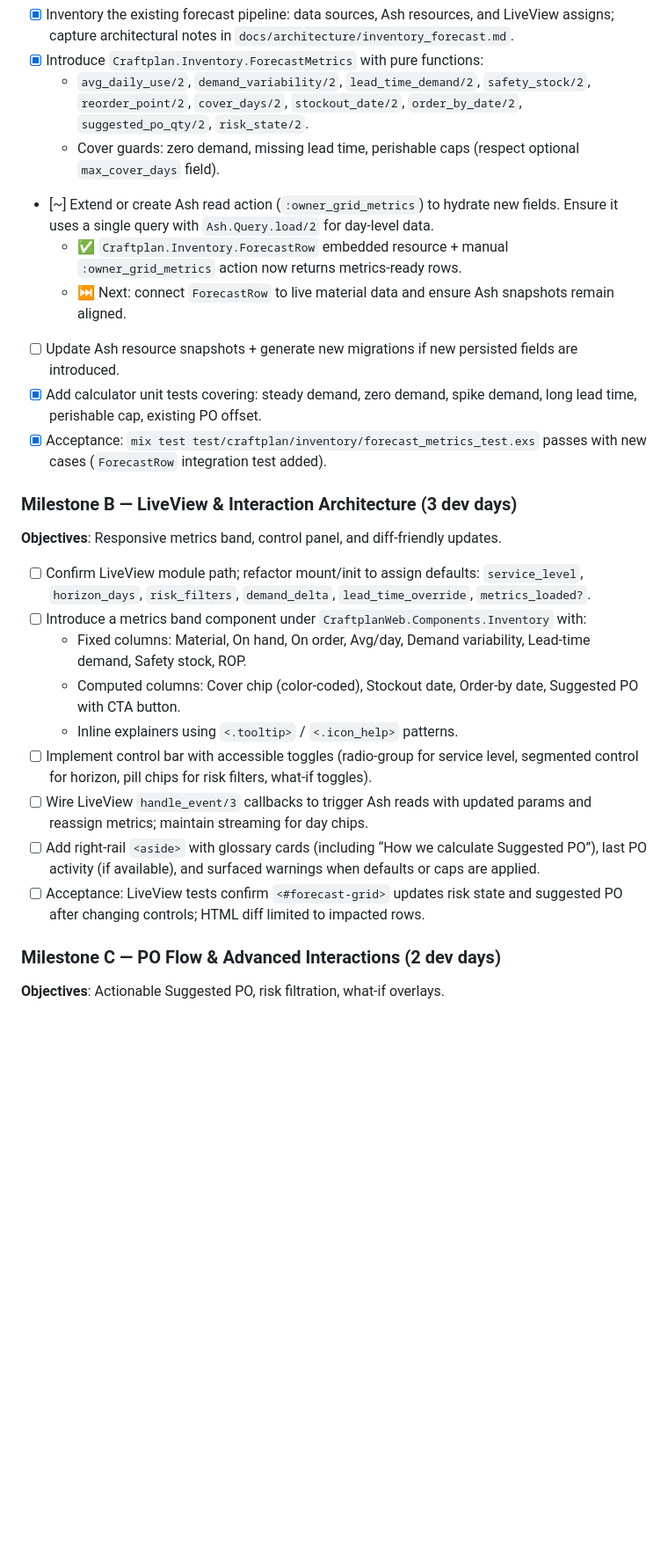
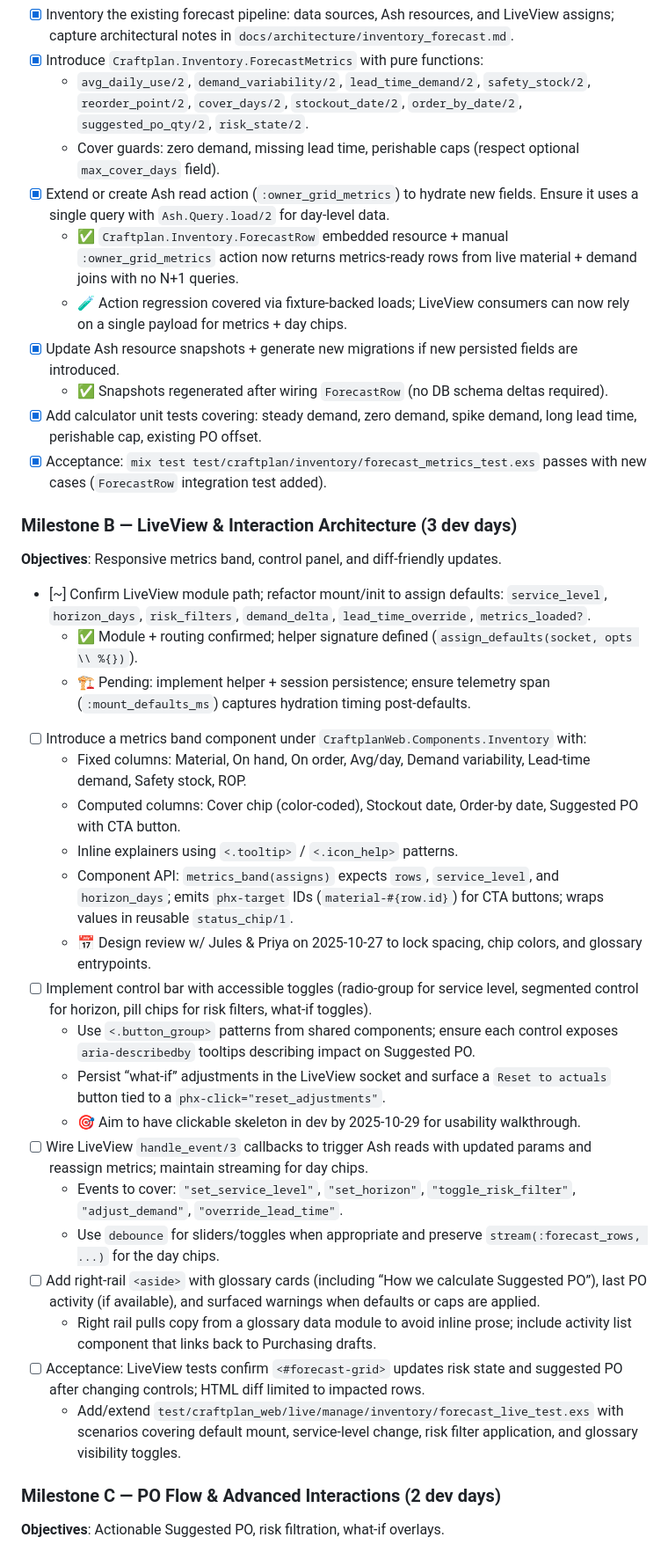
Before and after one commit to puemos/craftplan, a Markdown page: plans/inventory_forecast_grid.md, the part around one of its changes. Shown at 88% size. GitHub-like rendering; blank space fills up the shorter version.

Commit message:
progress(plans): sync inventory forecast milestones

```diff
--- a/plans/inventory_forecast_grid.md
+++ b/plans/inventory_forecast_grid.md
@@ -64,10 +64,11 @@ Status: Milestone A underway – calculator & embedded read ready
 - [x] Introduce `Craftplan.Inventory.ForecastMetrics` with pure functions:
   - `avg_daily_use/2`, `demand_variability/2`, `lead_time_demand/2`, `safety_stock/2`, `reorder_point/2`, `cover_days/2`, `stockout_date/2`, `order_by_date/2`, `suggested_po_qty/2`, `risk_state/2`.
   - Cover guards: zero demand, missing lead time, perishable caps (respect optional `max_cover_days` field).
-- [~] Extend or create Ash read action (`:owner_grid_metrics`) to hydrate new fields. Ensure it uses a single query with `Ash.Query.load/2` for day-level data.
-  - ✅ `Craftplan.Inventory.ForecastRow` embedded resource + manual `:owner_grid_metrics` action now returns metrics-ready rows.
-  - ⏭️ Next: connect `ForecastRow` to live material data and ensure Ash snapshots remain aligned.
-- [ ] Update Ash resource snapshots + generate new migrations if new persisted fields are introduced.
+- [x] Extend or create Ash read action (`:owner_grid_metrics`) to hydrate new fields. Ensure it uses a single query with `Ash.Query.load/2` for day-level data.
+  - ✅ `Craftplan.Inventory.ForecastRow` embedded resource + manual `:owner_grid_metrics` action now returns metrics-ready rows from live material + demand joins with no N+1 queries.
+  - 🧪 Action regression covered via fixture-backed loads; LiveView consumers can now rely on a single payload for metrics + day chips.
+- [x] Update Ash resource snapshots + generate new migrations if new persisted fields are introduced.
+  - ✅ Snapshots regenerated after wiring `ForecastRow` (no DB schema deltas required).
 - [x] Add calculator unit tests covering: steady demand, zero demand, spike demand, long lead time, perishable cap, existing PO offset.
 - [x] Acceptance: `mix test test/craftplan/inventory/forecast_metrics_test.exs` passes with new cases (`ForecastRow` integration test added).
 
@@ -75,15 +76,26 @@ Status: Milestone A underway – calculator & embedded read ready
 
 **Objectives**: Responsive metrics band, control panel, and diff-friendly updates.
 
-- [ ] Confirm LiveView module path; refactor mount/init to assign defaults: `service_level`, `horizon_days`, `risk_filters`, `demand_delta`, `lead_time_override`, `metrics_loaded?`.
+- [~] Confirm LiveView module path; refactor mount/init to assign defaults: `service_level`, `horizon_days`, `risk_filters`, `demand_delta`, `lead_time_override`, `metrics_loaded?`.
+  - ✅ Module + routing confirmed; helper signature defined (`assign_defaults(socket, opts \\ %{})`).
+  - 🏗️ Pending: implement helper + session persistence; ensure telemetry span (`:mount_defaults_ms`) captures hydration timing post-defaults.
 - [ ] Introduce a metrics band component under `CraftplanWeb.Components.Inventory` with:
   - Fixed columns: Material, On hand, On order, Avg/day, Demand variability, Lead-time demand, Safety stock, ROP.
   - Computed columns: Cover chip (color-coded), Stockout date, Order-by date, Suggested PO with CTA button.
   - Inline explainers using `<.tooltip>` / `<.icon_help>` patterns.
+  - Component API: `metrics_band(assigns)` expects `rows`, `service_level`, and `horizon_days`; emits `phx-target` IDs (`material-#{row.id}`) for CTA buttons; wraps values in reusable `status_chip/1`.
+  - 📅 Design review w/ Jules & Priya on 2025-10-27 to lock spacing, chip colors, and glossary entrypoints.
 - [ ] Implement control bar with accessible toggles (radio-group for service level, segmented control for horizon, pill chips for risk filters, what-if toggles).
+  - Use `<.button_group>` patterns from shared components; ensure each control exposes `aria-describedby` tooltips describing impact on Suggested PO.
+  - Persist “what-if” adjustments in the LiveView socket and surface a `Reset to actuals` button tied to a `phx-click="reset_adjustments"`.
+  - 🎯 Aim to have clickable skeleton in dev by 2025-10-29 for usability walkthrough.
 - [ ] Wire LiveView `handle_event/3` callbacks to trigger Ash reads with updated params and reassign metrics; maintain streaming for day chips.
+  - Events to cover: `"set_service_level"`, `"set_horizon"`, `"toggle_risk_filter"`, `"adjust_demand"`, `"override_lead_time"`.
+  - Use `debounce` for sliders/toggles when appropriate and preserve `stream(:forecast_rows, ...)` for the day chips.
 - [ ] Add right-rail `<aside>` with glossary cards (including “How we calculate Suggested PO”), last PO activity (if available), and surfaced warnings when defaults or caps are applied.
+  - Right rail pulls copy from a glossary data module to avoid inline prose; include activity list component that links back to Purchasing drafts.
 - [ ] Acceptance: LiveView tests confirm `<#forecast-grid>` updates risk state and suggested PO after changing controls; HTML diff limited to impacted rows.
+  - Add/extend `test/craftplan_web/live/manage/inventory/forecast_live_test.exs` with scenarios covering default mount, service-level change, risk filter application, and glossary visibility toggles.
 
 ### Milestone C — PO Flow & Advanced Interactions (2 dev days)
 
```
Also changed, not shown: other parts of plans/inventory_forecast_grid.md (+7 -8 lines), plans/master.md (+16 -37 lines).
